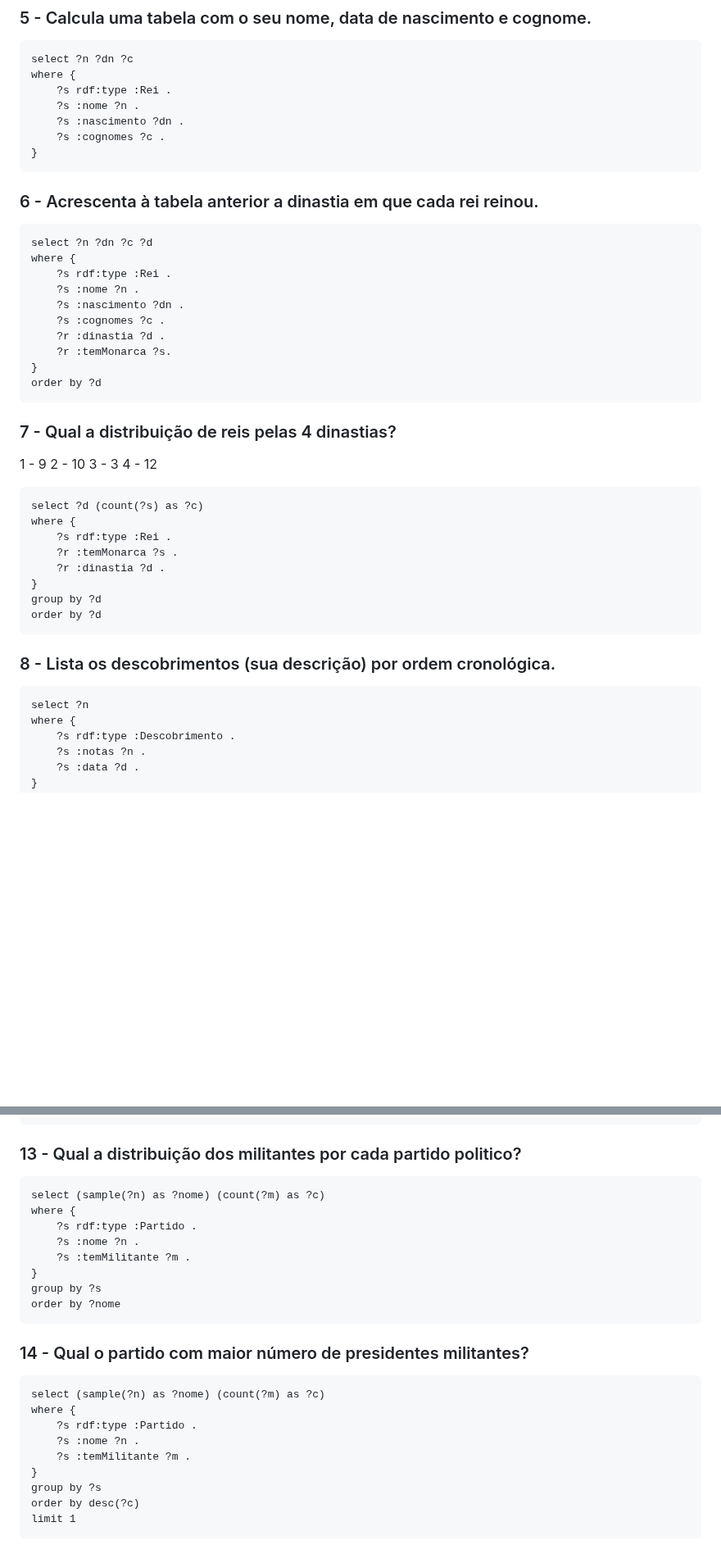
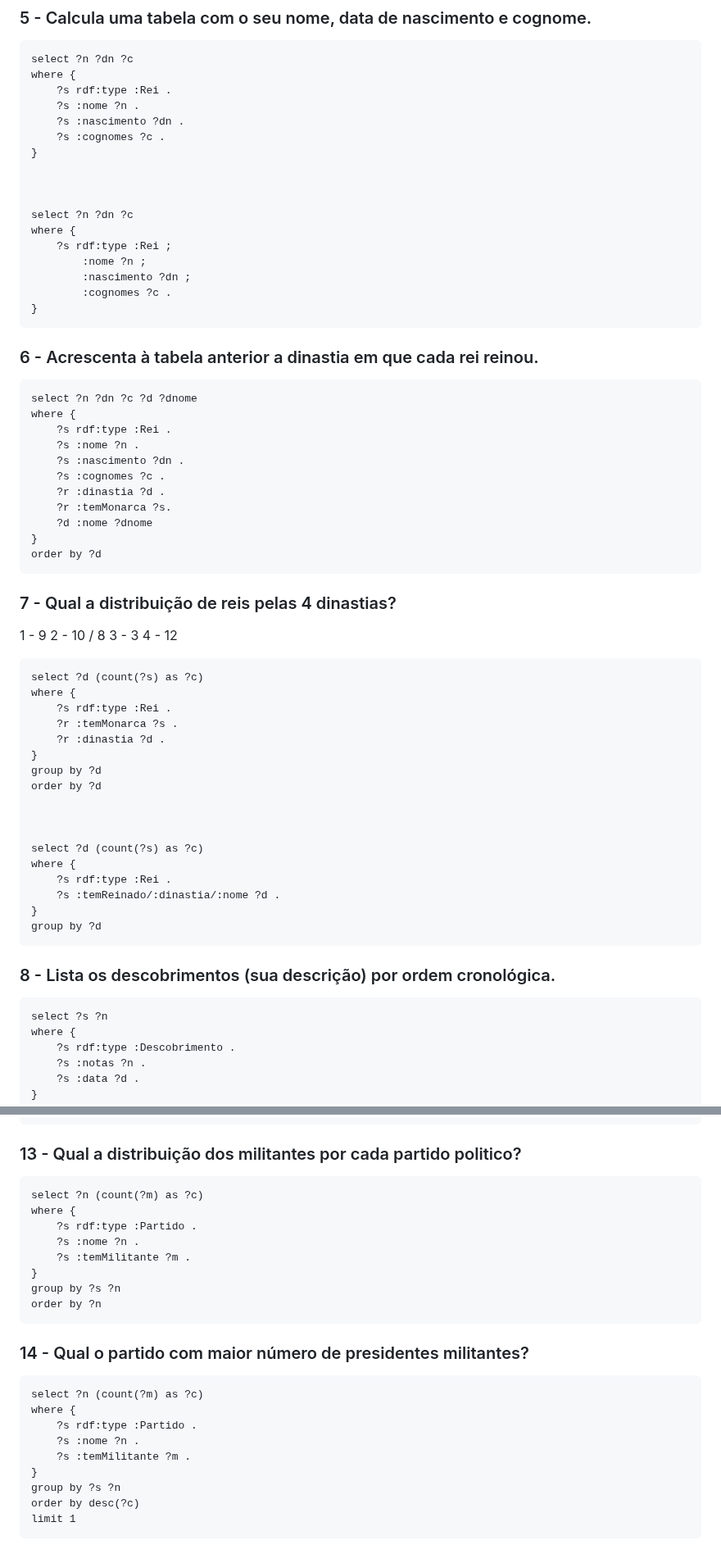
Before and after one commit to martinha18/RPCW2025, a Markdown page: TPC2/ficha.md, 2 parts joined by grey strips. Shown at 82% size. Rendered like a GitHub page; blank space fills up the shorter version.

Commit message:
Alternativas TPC 2

````diff
--- a/TPC2/ficha.md
+++ b/TPC2/ficha.md
@@ -57,11 +57,21 @@ where {
     ?s :nascimento ?dn .
     ?s :cognomes ?c .
 }
+
+
+
+select ?n ?dn ?c
+where {
+    ?s rdf:type :Rei ;
+        :nome ?n ;
+        :nascimento ?dn ;
+        :cognomes ?c .
+}
 ```
 
 ### 6 - Acrescenta à tabela anterior a dinastia em que cada rei reinou.
 ```
-select ?n ?dn ?c ?d
+select ?n ?dn ?c ?d ?dnome
 where {
     ?s rdf:type :Rei .
     ?s :nome ?n .
@@ -69,13 +79,14 @@ where {
     ?s :cognomes ?c .
     ?r :dinastia ?d .
     ?r :temMonarca ?s.
+    ?d :nome ?dnome
 }
 order by ?d
 ```
 
 ### 7 - Qual a distribuição de reis pelas 4 dinastias?
 1 - 9
-2 - 10
+2 - 10 / 8
 3 - 3
 4 - 12
 ```
@@ -87,11 +98,20 @@ where {
 }
 group by ?d
 order by ?d
+
+
+
+select ?d (count(?s) as ?c)
+where {
+    ?s rdf:type :Rei .
+    ?s :temReinado/:dinastia/:nome ?d .
+}
+group by ?d
 ```
 
 ### 8 - Lista os descobrimentos (sua descrição) por ordem cronológica.
 ```
-select ?n
+select ?s ?n
 where {
     ?s rdf:type :Descobrimento .
     ?s :notas ?n .
@@ -163,25 +183,25 @@ order by ?n
 
 ### 13 - Qual a distribuição dos militantes por cada partido politico?
 ```
-select (sample(?n) as ?nome) (count(?m) as ?c)
+select ?n (count(?m) as ?c)
 where {
     ?s rdf:type :Partido .
     ?s :nome ?n .
     ?s :temMilitante ?m .
 }
-group by ?s
-order by ?nome
+group by ?s ?n
+order by ?n
 ```
 
 ### 14 - Qual o partido com maior número de presidentes militantes?
 ```
-select (sample(?n) as ?nome) (count(?m) as ?c)
+select ?n (count(?m) as ?c)
 where {
     ?s rdf:type :Partido .
     ?s :nome ?n .
     ?s :temMilitante ?m .
 }
-group by ?s
+group by ?s ?n
 order by desc(?c)
 limit 1
 ```
````
Also changed, not shown: other parts of TPC2/ficha.md (+3 -3 lines).
